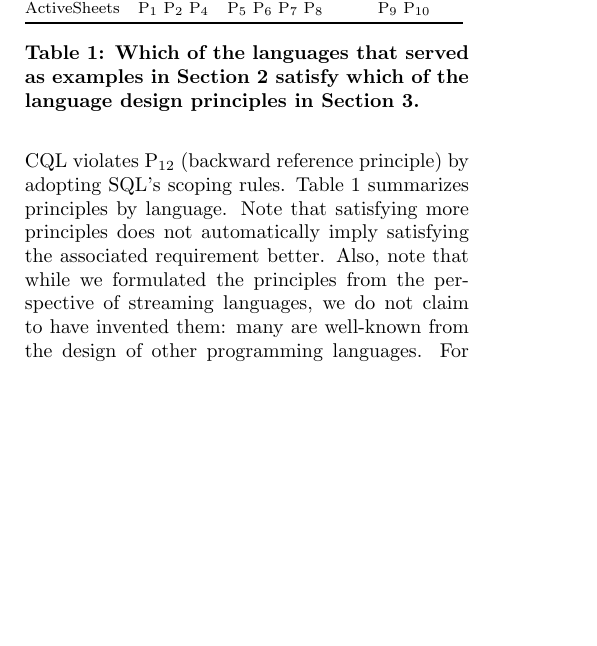
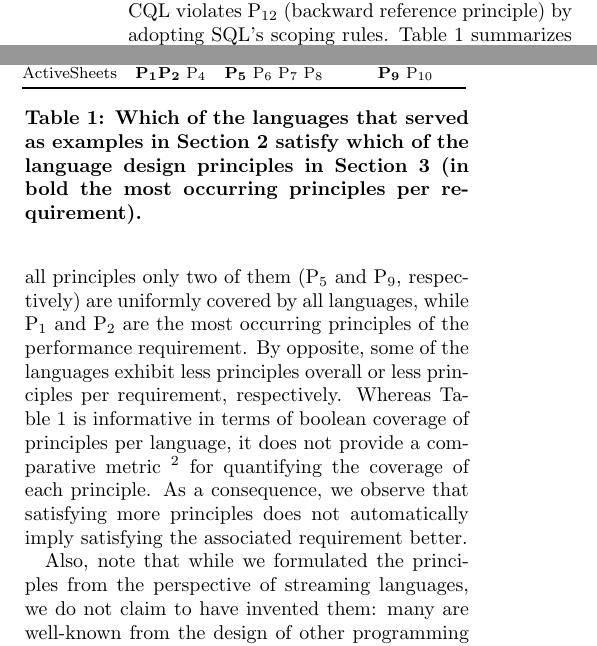
Before and after one commit to sakrsherif/StreamingLanguages-Paper, a LaTeX paper (main.tex, which reads principles.tex): part of one column of page 7 of 12 before the commit and two parts of the columns of page 7 of 13 after it, the two joined at a grey line, cut so that both start at the same text, the shorter picture padded with empty space. Compiled offline with pdfLaTeX.

Commit message:
addressed the comments on Table 1 - principles.tex

```diff
--- a/principles.tex
+++ b/principles.tex
@@ -100,19 +102,26 @@ language design principles $\mathbf{P_9}$--$\mathbf{P_{12}}$:
     \toprule
     \emph{Language} & \emph{Performance} & \emph{Generality} & \emph{Productivity}\\
     \midrule
-    CQL          & P$_1$ P$_2$ P$_3$       & P$_5$             P$_8$ & P$_9$\\
-    Lustre       &                   P$_4$ & P$_5$ P$_6$ P$_7$ P$_8$ & P$_9$ P$_{10}$ P$_{11}$ P$_{12}$\\
-    SPL          & P$_1$ P$_2$ P$_3$       & P$_5$ P$_6$       P$_8$ & P$_9$          P$_{11}$ P$_{12}$\\
-    MatchRegex   &       P$_2$             & P$_5$ P$_6$       P$_8$ & P$_9$ P$_{10}$          P$_{12}$\\
-    YFilter      & P$_4$ & P$_5$ P$_6$ & P$_9$ P$_10$\\
-    RSP-QL       &       P$_1$ P$_3$    & P$_5$ P$_6$  P$_8$ & P$_9$ P$_{10}$ P$_{11}$         \\
-    ActiveSheets & P$_1$ P$_2$       P$_4$ & P$_5$ P$_6$ P$_7$ P$_8$ & P$_9$ P$_{10}$                  \\
+    CQL          & $\mathbf{P_1 P_2}$ P$_3$       & $\mathbf{P_5}$             P$_8$
+& $\mathbf{P_9}$\\
+    Lustre       &                   P$_4$ & $\mathbf{P_5}$ P$_6$ P$_7$ P$_8$
+& $\mathbf{P_9}$ P$_{10}$ P$_{11}$ P$_{12}$\\
+    SPL          & $\mathbf{P_1 P_2}$ P$_3$       & $\mathbf{P_5}$ P$_6$       P$_8$
+& $\mathbf{P_9}$          P$_{11}$ P$_{12}$\\
+    MatchRegex   &       $\mathbf{P_2}$             & $\mathbf{P_5}$ P$_6$       P$_8$
+& $\mathbf{P_9}$ P$_{10}$          P$_{12}$\\
+    YFilter      & P$_4$ & $\mathbf{P_5}$ P$_6$ & $\mathbf{P_9}$ P$_{10}$\\
+    RSP-QL       &       $\mathbf{P_1}$ P$_3$    & $\mathbf{P_5}$ P$_6$  P$_8$ &
+$\mathbf{P_9}$ P$_{10}$ P$_{11}$         \\
+    ActiveSheets & $\mathbf{P_1 P_2}$       P$_4$ & $\mathbf{P_5}$ P$_6$ P$_7$ P$_8$
+& $\mathbf{P_9}$ P$_{10}$                  \\
     \bottomrule
   \end{tabular}
   }
   \caption{\label{tab:principles}Which of the languages that served as
     examples in Section~\ref{sec:languages} satisfy which of the
-    language design principles in Section~\ref{sec:principles}.}
+    language design principles in Section~\ref{sec:principles}
+    (in bold the most occurring principles per requirement).}
 \end{table}
 
 Good language design is driven by principles, but it is also an
@@ -120,8 +129,21 @@ exercise in prioritizing among these principles. For instance, CQL
 satisfies P$_9$ (familiarity principle) by adopting SQL's syntax and
 CQL violates P$_{12}$ (backward reference principle) by adopting SQL's
 scoping rules. Table~\ref{tab:principles} summarizes principles by
-language. Note that satisfying more principles does not automatically
-imply satisfying the associated requirement better. Also, note that while
+language. We can observe that among
+all principles only two of them (P$_5$ and P$_9$, respectively)
+are uniformly covered by all languages, while P$_1$ and P$_2$
+are the most occurring principles of the performance
+requirement. By opposite, some
+of the languages exhibit less principles overall or less
+principles per requirement, respectively.
+Whereas Table~\ref{tab:principles} is informative in terms of
+boolean coverage of principles per language, it does not
+provide a comparative metric~\footnote{Such a metric would not be trivial
+to define.} for quantifying the coverage of each principle.
+As a consequence, we observe that satisfying more principles does not automatically
+imply satisfying the associated requirement better.
+
+Also, note that while
 we formulated the principles from the perspective of streaming
 languages, we do not claim to have invented them: many are well-known
 from the design of other programming languages. For instance, the
```
Also changed, not shown: 2018-0606-response.txt (+5 -2 lines), principles.tex (10 more changed lines).
